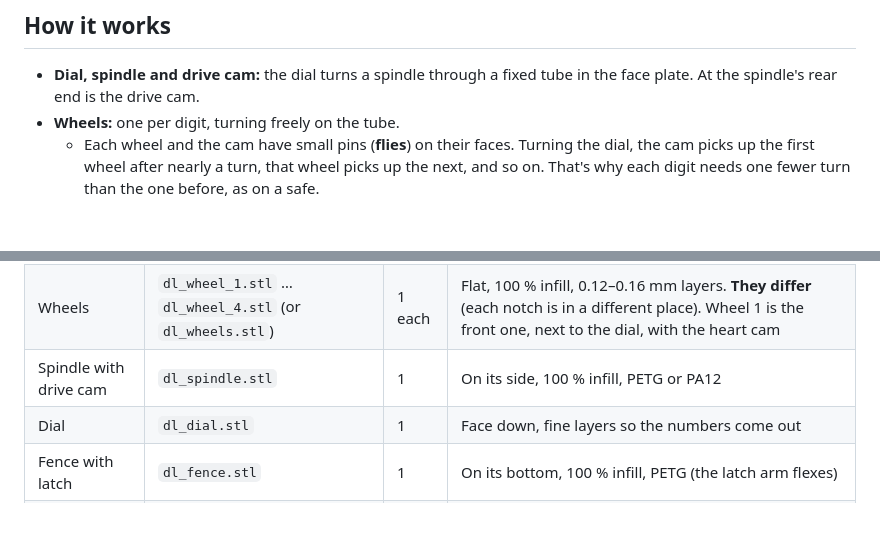
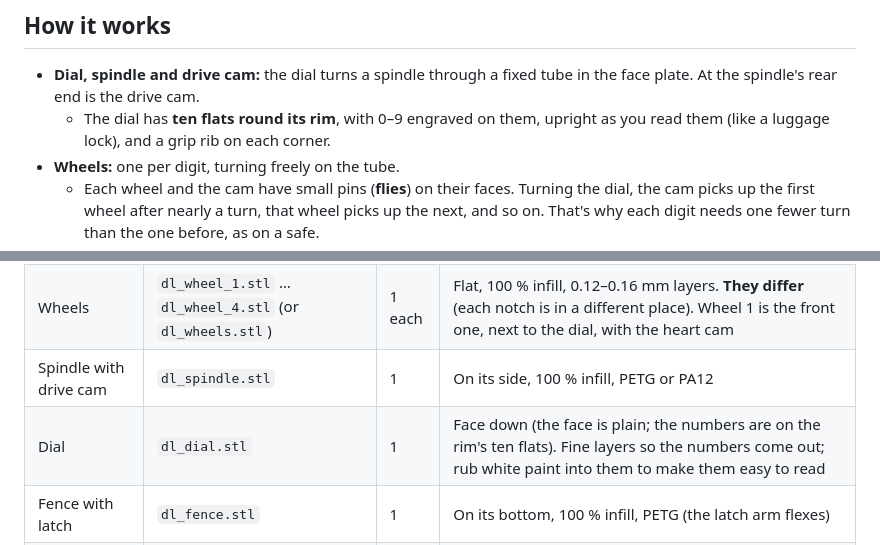
Before and after one commit to praneth2580/3D-Models, a Markdown page: phone_dock_v0.5/DIAL_LOCK.md, 2 parts joined by grey strips. GitHub-like rendering; blank space fills up the shorter version.

```diff
--- a/phone_dock_v0.5/DIAL_LOCK.md
+++ b/phone_dock_v0.5/DIAL_LOCK.md
@@ -27,6 +27,7 @@ Watch it work in `video/lock_demo.mp4`: its third part shows the wheels cut in h
 ## How it works
 
 - **Dial, spindle and drive cam:** the dial turns a spindle through a fixed tube in the face plate. At the spindle's rear end is the drive cam.
+  - The dial has **ten flats round its rim**, with 0–9 engraved on them, upright as you read them (like a luggage lock), and a grip rib on each corner.
 - **Wheels:** one per digit, turning freely on the tube.
   - Each wheel and the cam have small pins (**flies**) on their faces. Turning the dial, the cam picks up the first wheel after nearly a turn, that wheel picks up the next, and so on. That's why each digit needs one fewer turn than the one before, as on a safe.
   - Each wheel has one **notch** in its rim. Where the notch sits on the wheel sets that wheel's digit.
@@ -54,7 +55,7 @@ STLs are in [`dial_lock/`](dial_lock/), made with the example code `[3, 7, 1, 9]
 | Cartridge | `dl_cartridge.stl` | 1 | Standing on its bottom face, as it sits in the dock. It includes the fixed tube the wheels turn on. It replaces `lock_cartridge` |
 | Wheels | `dl_wheel_1.stl` … `dl_wheel_4.stl` (or `dl_wheels.stl`) | 1 each | Flat, 100 % infill, 0.12–0.16 mm layers. **They differ** (each notch is in a different place). Wheel 1 is the front one, next to the dial, with the heart cam |
 | Spindle with drive cam | `dl_spindle.stl` | 1 | On its side, 100 % infill, PETG or PA12 |
-| Dial | `dl_dial.stl` | 1 | Face down, fine layers so the numbers come out |
+| Dial | `dl_dial.stl` | 1 | Face down (the face is plain; the numbers are on the rim's ten flats). Fine layers so the numbers come out; rub white paint into them to make them easy to read |
 | Fence with latch | `dl_fence.stl` | 1 | On its bottom, 100 % infill, PETG (the latch arm flexes) |
 | Reset hammer | `dl_hammer.stl` | 1 | Flat, 100 % infill |
 | Button (bar) | `dl_plunger.stl` | 1 | On its bottom, 100 % infill |
```
Also changed, not shown: other parts of phone_dock_v0.5/DIAL_LOCK.md (+2 -2 lines), CLAUDE.md (+1 -1 lines), phone_dock_v0.5/CAD_QA.md (+8 -0 lines), phone_dock_v0.5/images/dl_exploded.png, phone_dock_v0.5/images/dl_side.png, 7 other files.
